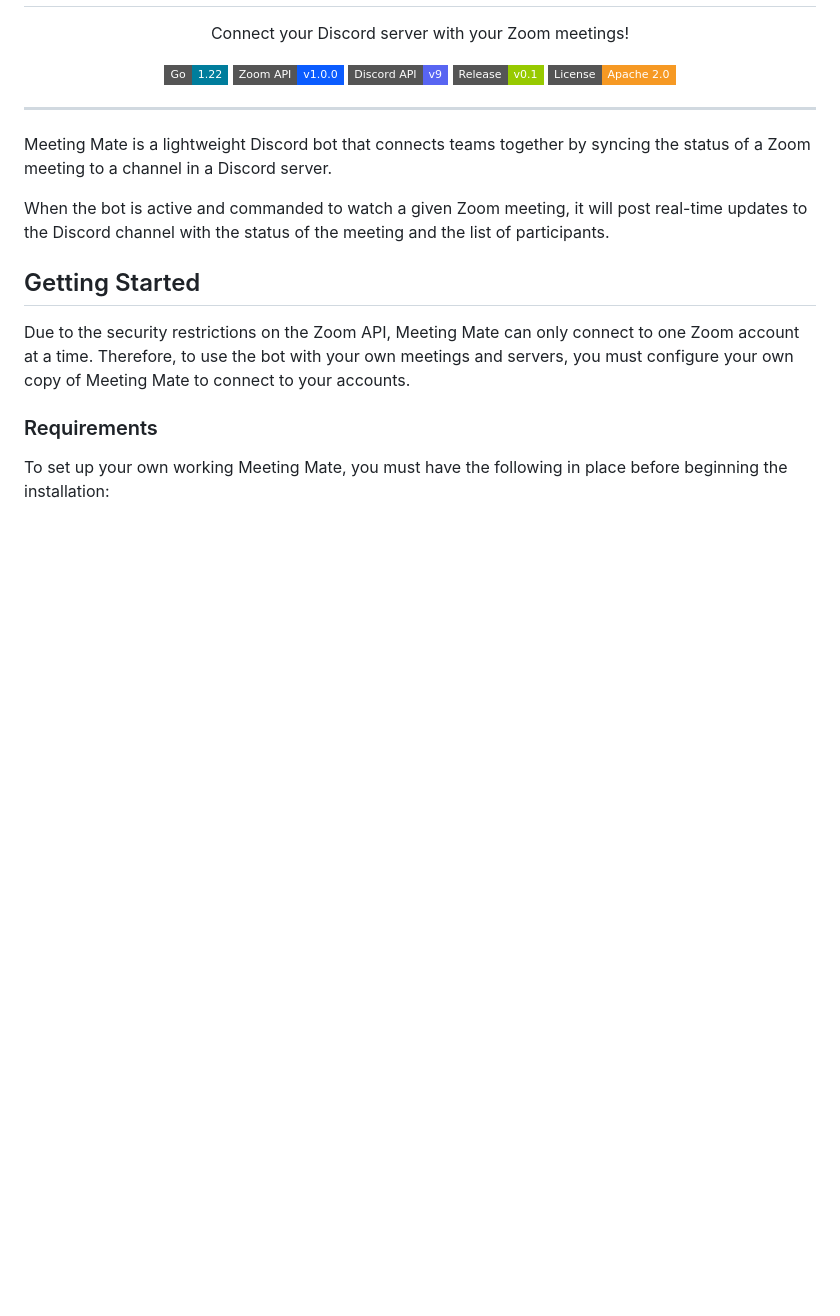
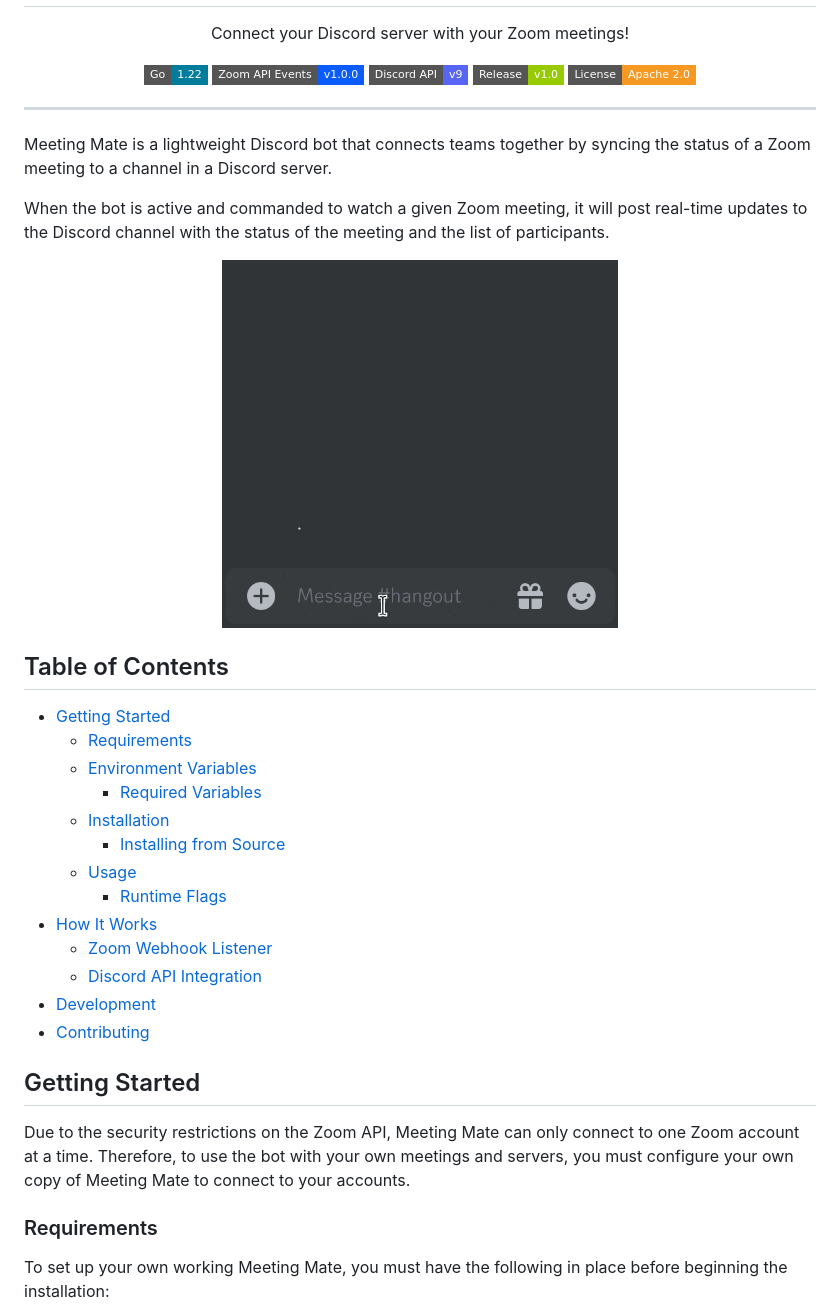
Before and after one commit to angelajfisher/meeting-mate, a Markdown page: README.md, the part around the change printed below. Rendered like a GitHub page; pictures changed too: docs/example-1.gif (added); badges without logos; blank space fills up the shorter version.

Commit message:
🔖 Release v1.0

```diff
--- a/README.md
+++ b/README.md
@@ -4,7 +3,7 @@
 
 Connect your Discord server with your Zoom meetings!
 
-![Running Go 1.22](https://img.shields.io/badge/Go-1.22-007d9c.svg?style=flat-square) ![Zoom API v1.0.0](https://img.shields.io/badge/Zoom%20API-v1.0.0-0B5CFF.svg?style=flat-square) ![Discord API v9](https://img.shields.io/badge/Discord%20API-v9-5865F2.svg?style=flat-square) ![Current release: beta v0.1](https://img.shields.io/badge/Release-v0.1-green.svg?style=flat-square) [![License](https://img.shields.io/badge/License-Apache_2.0-f69923.svg?style=flat-square)](https://opensource.org/licenses/Apache-2.0)
+![Running Go 1.22](https://img.shields.io/badge/Go-1.22-007d9c.svg?style=flat-square) [![Zoom API Events v1.0.0](https://img.shields.io/badge/Zoom%20API%20Events-v1.0.0-0B5CFF.svg?style=flat-square)](https://developers.zoom.us/docs/api/rest/reference/zoom-api/events/) [![Discord API v9](https://img.shields.io/badge/Discord%20API-v9-5865F2.svg?style=flat-square)](https://discord.com/developers/docs/reference#api-versioning) ![Current release: v1.0](https://img.shields.io/badge/Release-v1.0-green.svg?style=flat-square) [![License](https://img.shields.io/badge/License-Apache_2.0-f69923.svg?style=flat-square)](https://opensource.org/licenses/Apache-2.0)
 
 </div>
 
@@ -14,7 +13,26 @@ Meeting Mate is a lightweight Discord bot that connects teams together by syncin
 
 When the bot is active and commanded to watch a given Zoom meeting, it will post real-time updates to the Discord channel with the status of the meeting and the list of participants.
 
-<!-- todo: screenshot/gif of discord message -->
+<div align="center">
+<img src="docs/example-1.gif" width="50%"/>
+</div>
+
+<h2>Table of Contents</h2>
+
+- [Getting Started](#getting-started)
+  - [Requirements](#requirements)
+  - [Environment Variables](#environment-variables)
+    - [Required Variables](#required-variables)
+  - [Installation](#installation)
+    - [Installing from Source](#installing-from-source)
+  - [Usage](#usage)
+    - [Runtime Flags](#runtime-flags)
+- [How It Works](#how-it-works)
+  - [Zoom Webhook Listener](#zoom-webhook-listener)
+  - [Discord API Integration](#discord-api-integration)
+- [Development](#development)
+- [Contributing](#contributing)
+
 
 ## Getting Started
 
```
Also changed, not shown: other parts of README.md (+20 -3 lines), 1 other file.
